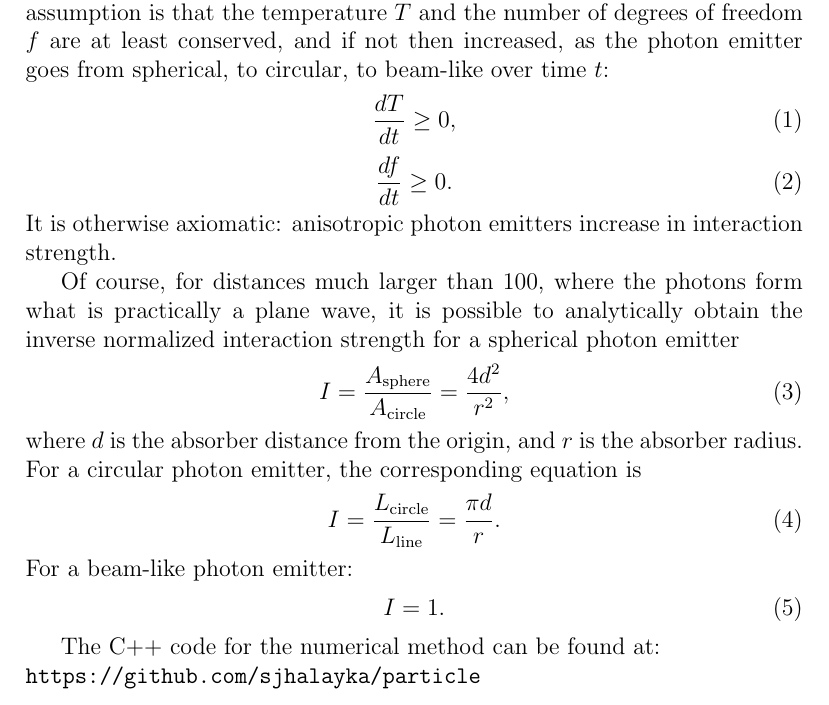
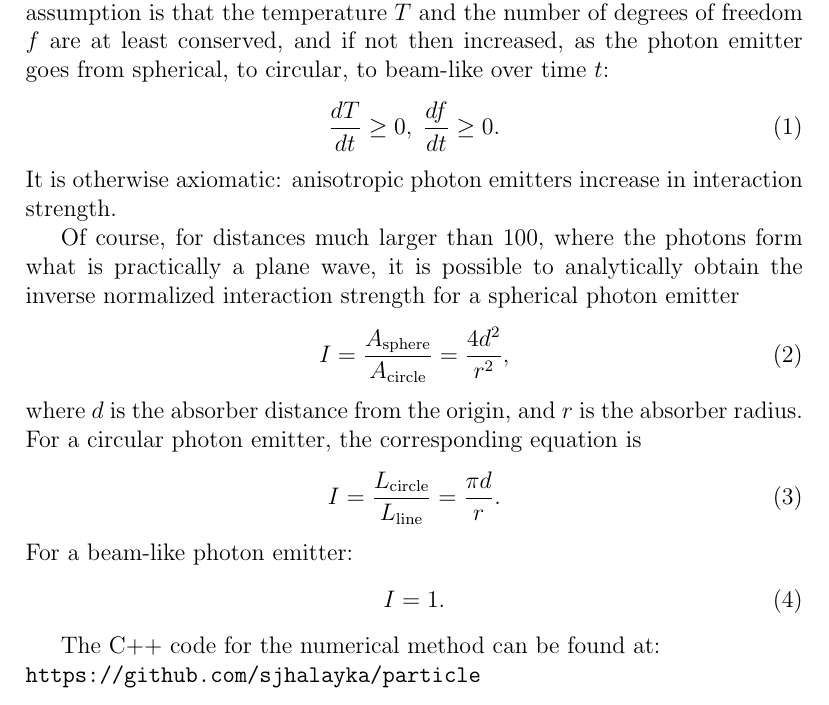
Before and after one commit to sjhalayka/papers, a LaTeX paper (particle/bezier_escape.tex): part of page 2 of 3, cut so that both start at the same text. Compiled offline with pdfLaTeX.

Commit message:
Add files via upload

```diff
--- a/particle/bezier_escape.tex
+++ b/particle/bezier_escape.tex
@@ -55,10 +55,7 @@ Note that the interaction strength for all angles other than head-on reduces as
 Altogether, these results are not surprising; it is all about the simple counting of the ray-sphere (e.g. photon-absorber) intersections.
 {{The {\textit{only}} assumption is that the temperature $T$ and the number of degrees of freedom $f$ are at least conserved, and if not then increased, as the photon emitter goes from spherical, to circular, to beam-like over time $t$:}}
 \begin{equation}
-\frac{dT}{dt} \geq 0,
-\end{equation}
-\begin{equation}
-\frac{df}{dt} \geq 0.
+\frac{dT}{dt} \geq 0, \; \frac{df}{dt} \geq 0.
 \end{equation}
 It is otherwise axiomatic: anisotropic photon emitters increase in interaction strength.
 
```
Also changed, not shown: particle/bezier_escape.pdf.
